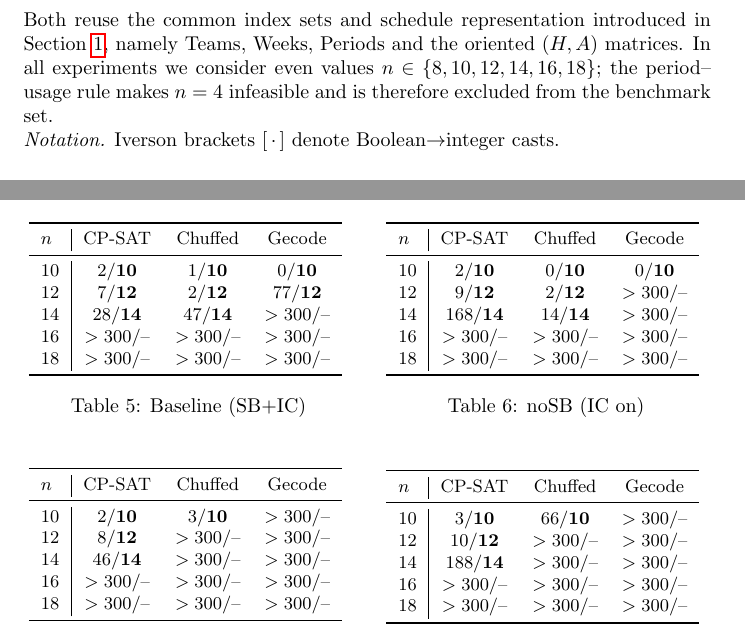
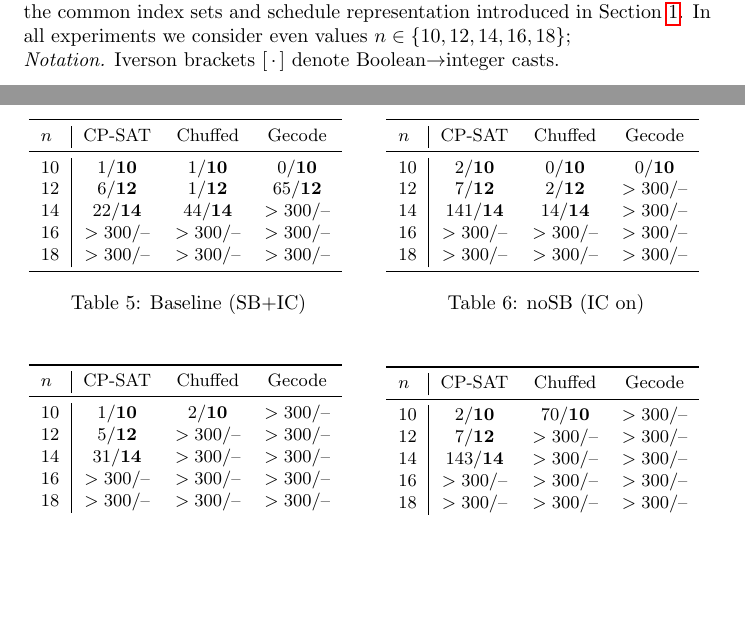
Before and after one commit to Albenni/CDMO-Project, a LaTeX document (Report/Report.tex): two parts of pages 2 and 5 of 14 before the commit and two parts of pages 1 and 5 of 14 after it, joined at a grey line, cut so that both start at the same text, the shorter picture padded with empty space. Compiled offline with pdfLaTeX.

Commit message:
little adjustments

```diff
--- a/Report/Report.tex
+++ b/Report/Report.tex
@@ -64,9 +58,8 @@ We model Sports Tournament Scheduling in MiniZinc with two variants: a
-model (\texttt{sts\_opt.mzn}). Both reuse the common index sets and schedule
-representation introduced in Section~\ref{sec:intro}, namely
-$\text{Teams}$, $\text{Weeks}$, $\text{Periods}$ and the oriented
-$(H,A)$ matrices. In all experiments we consider even values
-$n\in\{8,10,12,14,16,18\}$; the period--usage rule makes $n=4$ infeasible and
-is therefore excluded from the benchmark set.
+Both \emph{decision} (\texttt{sts\_decision.mzn}) and \emph{optimization}
+(\texttt{sts\_opt.mzn}) models use the common index sets and schedule
+representation introduced in Section~\ref{sec:intro}.
+In all experiments we consider even values
+$n\in\{10,12,14,16,18\}$;
 
 \noindent\textit{Notation.} Iverson brackets $[\,\cdot\,]$ denote Boolean$\to$integer casts.
 
@@ -274,9 +267,9 @@ $n$ & CP-SAT & Chuffed & Gecode\\\midrule
 \begin{minipage}{.48\textwidth}\centering
 \begin{tabular}{l|ccc}\toprule
 $n$ & CP-SAT & Chuffed & Gecode\\\midrule
-10 & $2/\mathbf{10}$ & $1/\mathbf{10}$ & $0/\mathbf{10}$\\
-12 & $7/\mathbf{12}$ & $2/\mathbf{12}$ & $77/\mathbf{12}$\\
-14 & $28/\mathbf{14}$ & $47/\mathbf{14}$ & \(>300/\text{--}\)\\
+10 & $1/\mathbf{10}$ & $1/\mathbf{10}$ & $0/\mathbf{10}$\\
+12 & $6/\mathbf{12}$ & $1/\mathbf{12}$ & $65/\mathbf{12}$\\
+14 & $22/\mathbf{14}$ & $44/\mathbf{14}$ & \(>300/\text{--}\)\\
 16 & \(>300/\text{--}\) & \(>300/\text{--}\) & \(>300/\text{--}\)\\
 18 & \(>300/\text{--}\) & \(>300/\text{--}\) & \(>300/\text{--}\)\\\bottomrule
 \end{tabular}
@@ -286,8 +279,8 @@ $n$ & CP-SAT & Chuffed & Gecode\\\midrule
 \begin{tabular}{l|ccc}\toprule
 $n$ & CP-SAT & Chuffed & Gecode\\\midrule
 10 & $2/\mathbf{10}$ & $0/\mathbf{10}$ & $0/\mathbf{10}$\\
-12 & $9/\mathbf{12}$ & $2/\mathbf{12}$ & \(>300/\text{--}\)\\
-14 & $168/\mathbf{14}$ & $14/\mathbf{14}$ & \(>300/\text{--}\)\\
+12 & $7/\mathbf{12}$ & $2/\mathbf{12}$ & \(>300/\text{--}\)\\
+14 & $141/\mathbf{14}$ & $14/\mathbf{14}$ & \(>300/\text{--}\)\\
 16 & \(>300/\text{--}\) & \(>300/\text{--}\) & \(>300/\text{--}\)\\
 18 & \(>300/\text{--}\) & \(>300/\text{--}\) & \(>300/\text{--}\)\\\bottomrule
 \end{tabular}
@@ -299,9 +292,9 @@ $n$ & CP-SAT & Chuffed & Gecode\\\midrule
 \begin{minipage}{.48\textwidth}\centering
 \begin{tabular}{l|ccc}\toprule
 $n$ & CP-SAT & Chuffed & Gecode\\\midrule
-10 & $2/\mathbf{10}$ & $3/\mathbf{10}$ & \(>300/\text{--}\)\\
-12 & $8/\mathbf{12}$ & \(>300/\text{--}\) & \(>300/\text{--}\)\\
-14 & $46/\mathbf{14}$ & \(>300/\text{--}\) & \(>300/\text{--}\)\\
+10 & $1/\mathbf{10}$ & $2/\mathbf{10}$ & \(>300/\text{--}\)\\
+12 & $5/\mathbf{12}$ & \(>300/\text{--}\) & \(>300/\text{--}\)\\
+14 & $31/\mathbf{14}$ & \(>300/\text{--}\) & \(>300/\text{--}\)\\
 16 & \(>300/\text{--}\) & \(>300/\text{--}\) & \(>300/\text{--}\)\\
 18 & \(>300/\text{--}\) & \(>300/\text{--}\) & \(>300/\text{--}\)\\\bottomrule
 \end{tabular}
@@ -310,9 +303,9 @@ $n$ & CP-SAT & Chuffed & Gecode\\\midrule
 \begin{minipage}{.48\textwidth}\centering
 \begin{tabular}{l|ccc}\toprule
 $n$ & CP-SAT & Chuffed & Gecode\\\midrule
-10 & $3/\mathbf{10}$ & $66/\mathbf{10}$ & \(>300/\text{--}\)\\
-12 & $10/\mathbf{12}$ & \(>300/\text{--}\) & \(>300/\text{--}\)\\
-14 & $188/\mathbf{14}$ & \(>300/\text{--}\) & \(>300/\text{--}\)\\
+10 & $2/\mathbf{10}$ & $70/\mathbf{10}$ & \(>300/\text{--}\)\\
+12 & $7/\mathbf{12}$ & \(>300/\text{--}\) & \(>300/\text{--}\)\\
+14 & $143/\mathbf{14}$ & \(>300/\text{--}\) & \(>300/\text{--}\)\\
 16 & \(>300/\text{--}\) & \(>300/\text{--}\) & \(>300/\text{--}\)\\
 18 & \(>300/\text{--}\) & \(>300/\text{--}\) & \(>300/\text{--}\)\\\bottomrule
 \end{tabular}
```
Also changed, not shown: Report/Report.tex (52 more changed lines).
